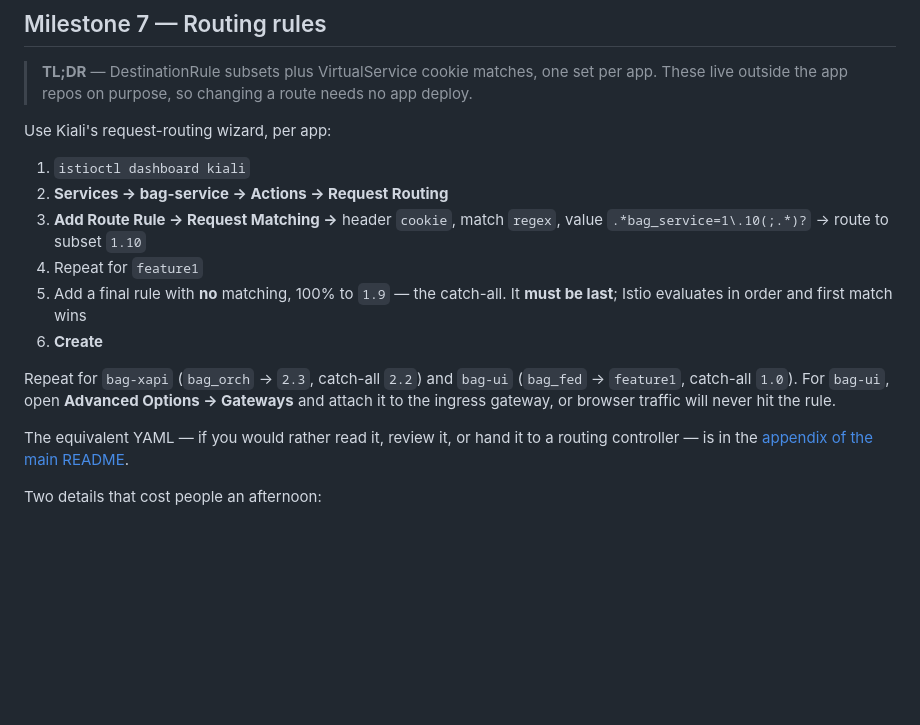
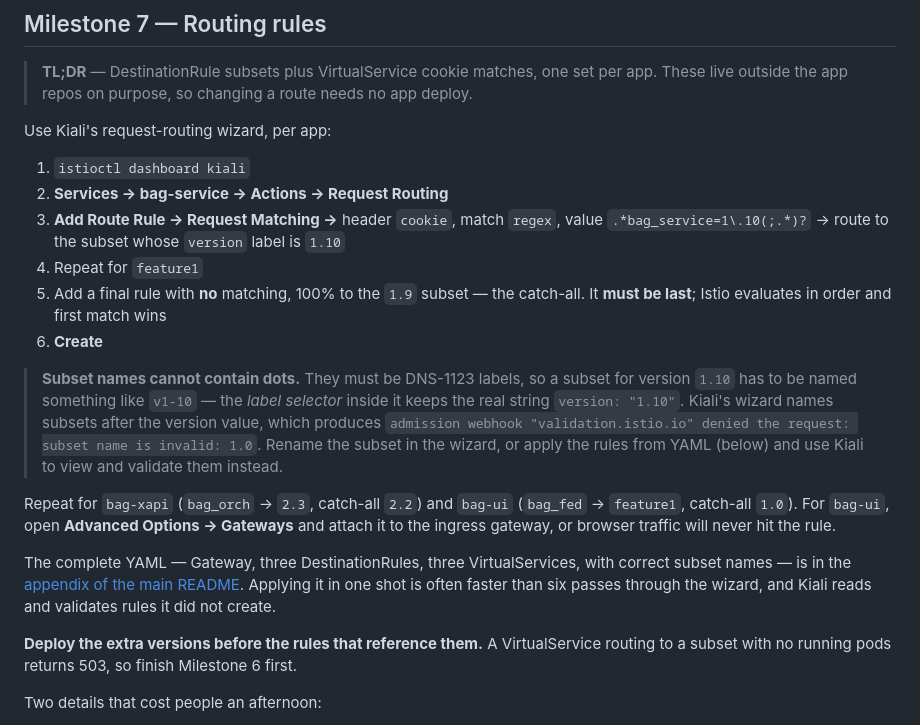
Before and after one commit to asharma157/bag-ui, a Markdown page: DEPLOYMENT.md, the part around the change. GitHub-like rendering; blank space fills up the shorter version.

Commit message:
Correct the subset naming guidance in Milestone 7
Istio subset names must be DNS-1123 labels, so a subset for version 1.10
cannot be named 1.10 — the dot is rejected by the validating webhook:

  subset name is invalid: 1.0

Kiali's request-routing wizard names subsets after the version label value,
which walks straight into this. Name the subset v1-10 and keep the real
version string in its label selector, as the README appendix already does.

Also note that rules referencing a subset with no running pods return 503,
so the extra versions have to be deployed before the rules that select them.

Co-Authored-By: Claude Opus 5 <noreply@anthropic.com>

```diff
--- a/DEPLOYMENT.md
+++ b/DEPLOYMENT.md
@@ -335,18 +335,30 @@ Use Kiali's request-routing wizard, per app:
 1. `istioctl dashboard kiali`
 2. **Services → bag-service → Actions → Request Routing**
 3. **Add Route Rule → Request Matching →** header `cookie`, match `regex`, value
-   `.*bag_service=1\.10(;.*)?` → route to subset `1.10`
+   `.*bag_service=1\.10(;.*)?` → route to the subset whose `version` label is `1.10`
 4. Repeat for `feature1`
-5. Add a final rule with **no** matching, 100% to `1.9` — the catch-all. It **must be last**;
-   Istio evaluates in order and first match wins
+5. Add a final rule with **no** matching, 100% to the `1.9` subset — the catch-all. It **must be
+   last**; Istio evaluates in order and first match wins
 6. **Create**
+
+> **Subset names cannot contain dots.** They must be DNS-1123 labels, so a subset for version
+> `1.10` has to be named something like `v1-10` — the *label selector* inside it keeps the real
+> string `version: "1.10"`. Kiali's wizard names subsets after the version value, which produces
+> `admission webhook "validation.istio.io" denied the request: subset name is invalid: 1.0`.
+> Rename the subset in the wizard, or apply the rules from YAML (below) and use Kiali to view and
+> validate them instead.
 
 Repeat for `bag-xapi` (`bag_orch` → `2.3`, catch-all `2.2`) and `bag-ui` (`bag_fed` → `feature1`,
 catch-all `1.0`). For `bag-ui`, open **Advanced Options → Gateways** and attach it to the ingress
 gateway, or browser traffic will never hit the rule.
 
-The equivalent YAML — if you would rather read it, review it, or hand it to a routing controller —
-is in the [appendix of the main README](README.md#appendix-reference-routing-rules).
+The complete YAML — Gateway, three DestinationRules, three VirtualServices, with correct subset
+names — is in the [appendix of the main README](README.md#appendix-reference-routing-rules).
+Applying it in one shot is often faster than six passes through the wizard, and Kiali reads and
+validates rules it did not create.
+
+**Deploy the extra versions before the rules that reference them.** A VirtualService routing to a
+subset with no running pods returns 503, so finish Milestone 6 first.
 
 Two details that cost people an afternoon:
 
```
